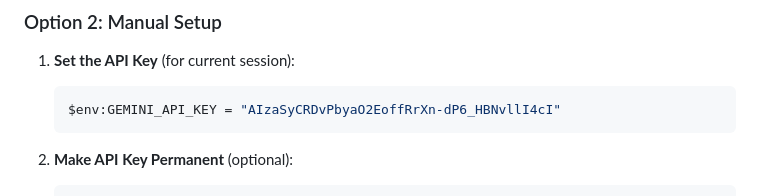
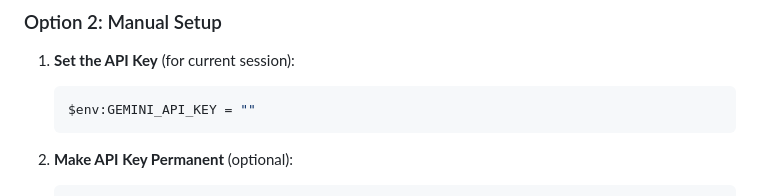
Before and after one commit to KSCervantes/Intelligent-System-FinalProj, a Markdown page: POWERSHELL_GUIDE.md, the part around the change. GitHub-like rendering.

````diff
--- a/POWERSHELL_GUIDE.md
+++ b/POWERSHELL_GUIDE.md
@@ -20,7 +20,7 @@ This guide will help you set up and run the Mental Health Chatbot on Windows Pow
 
 1. **Set the API Key** (for current session):
    ```powershell
-   $env:GEMINI_API_KEY = "AIzaSyCRDvPbyaO2EoffRrXn-dP6_HBNvllI4cI"
+   $env:GEMINI_API_KEY = ""
    ```
 
 2. **Make API Key Permanent** (optional):
````
